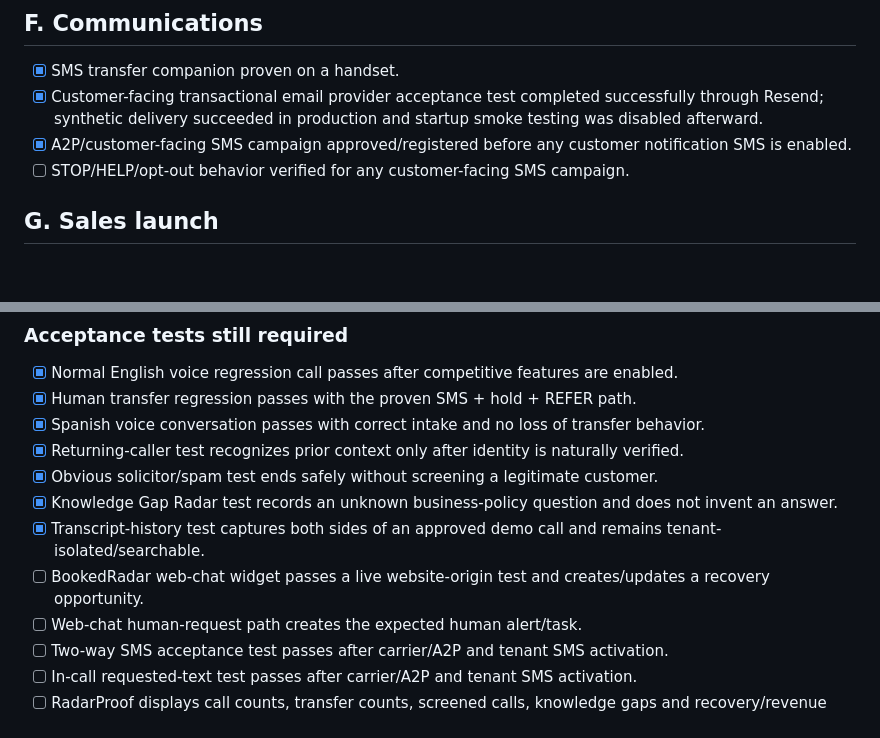
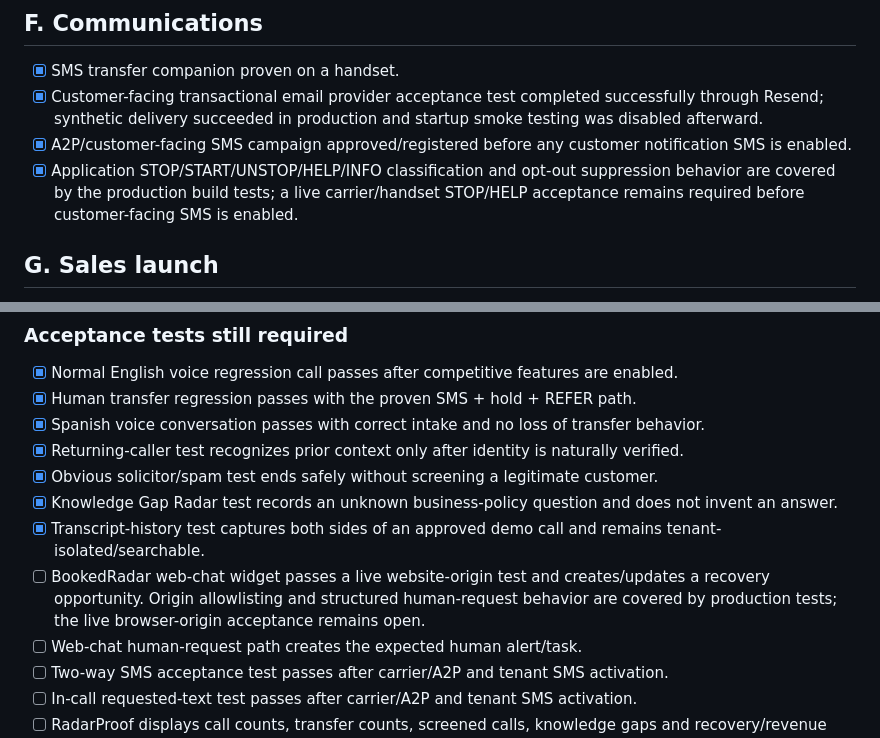
Before and after one commit to allenrandy74-dev/Bookedradar-platform-, a Markdown page: FIRST_CLIENT_LAUNCH_CHECKLIST.md, 2 parts joined by grey strips. Drawn GitHub-style; blank space fills up the shorter version.

Commit message:
Distinguish SMS and web-chat code readiness from live acceptance

```diff
--- a/FIRST_CLIENT_LAUNCH_CHECKLIST.md
+++ b/FIRST_CLIENT_LAUNCH_CHECKLIST.md
@@ -65,7 +65,7 @@ This checklist defines the minimum gates for accepting a paying customer. A cust
 - [x] SMS transfer companion proven on a handset.
 - [x] Customer-facing transactional email provider acceptance test completed successfully through Resend; synthetic delivery succeeded in production and startup smoke testing was disabled afterward.
 - [x] A2P/customer-facing SMS campaign approved/registered before any customer notification SMS is enabled.
-- [ ] STOP/HELP/opt-out behavior verified for any customer-facing SMS campaign.
+- [x] Application STOP/START/UNSTOP/HELP/INFO classification and opt-out suppression behavior are covered by the production build tests; a live carrier/handset STOP/HELP acceptance remains required before customer-facing SMS is enabled.
 
 ## G. Sales launch
 
@@ -106,7 +106,7 @@ The competitive upgrade code should be in production before the first client, bu
 - [x] Obvious solicitor/spam test ends safely without screening a legitimate customer.
 - [x] Knowledge Gap Radar test records an unknown business-policy question and does not invent an answer.
 - [x] Transcript-history test captures both sides of an approved demo call and remains tenant-isolated/searchable.
-- [ ] BookedRadar web-chat widget passes a live website-origin test and creates/updates a recovery opportunity.
+- [ ] BookedRadar web-chat widget passes a live website-origin test and creates/updates a recovery opportunity. Origin allowlisting and structured human-request behavior are covered by production tests; the live browser-origin acceptance remains open.
 - [ ] Web-chat human-request path creates the expected human alert/task.
 - [ ] Two-way SMS acceptance test passes after carrier/A2P and tenant SMS activation.
 - [ ] In-call requested-text test passes after carrier/A2P and tenant SMS activation.
```
